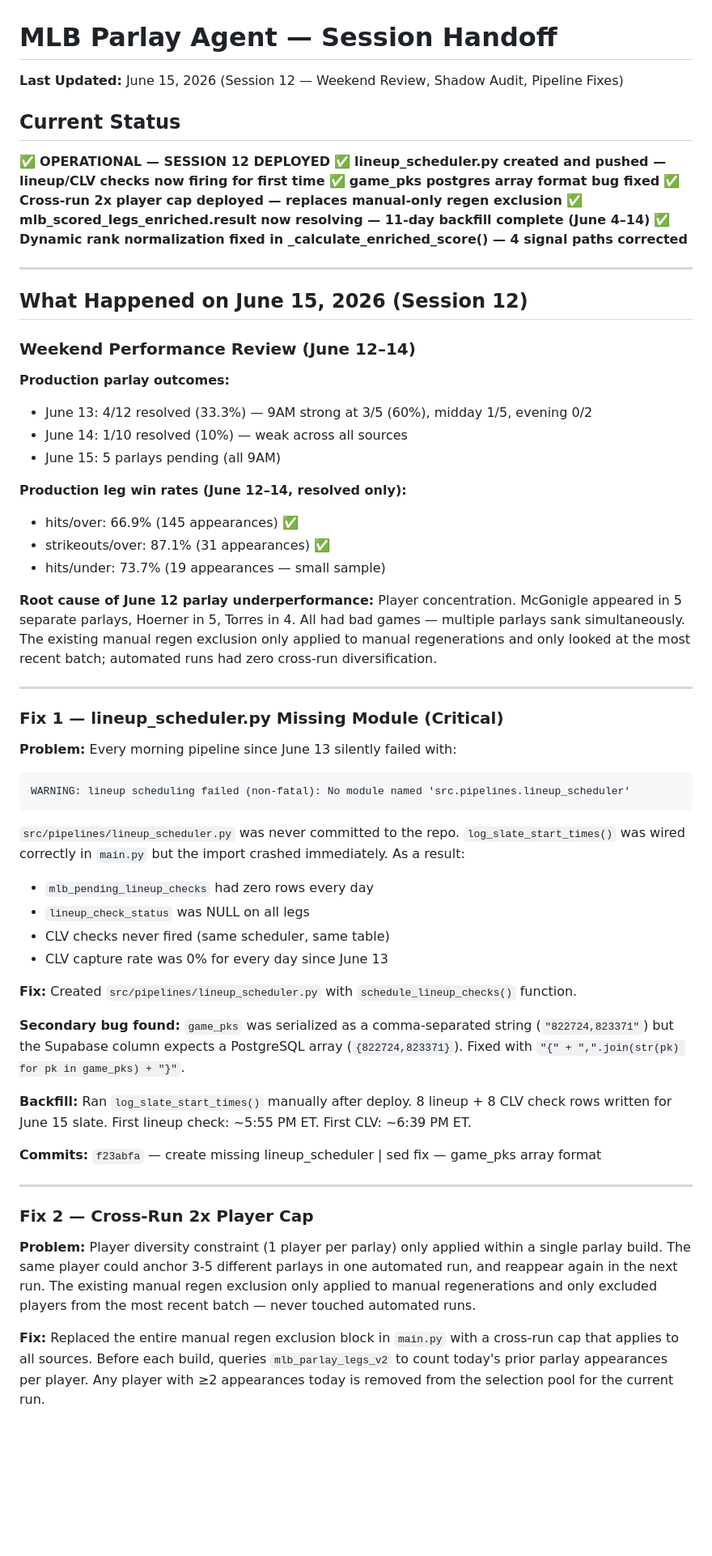
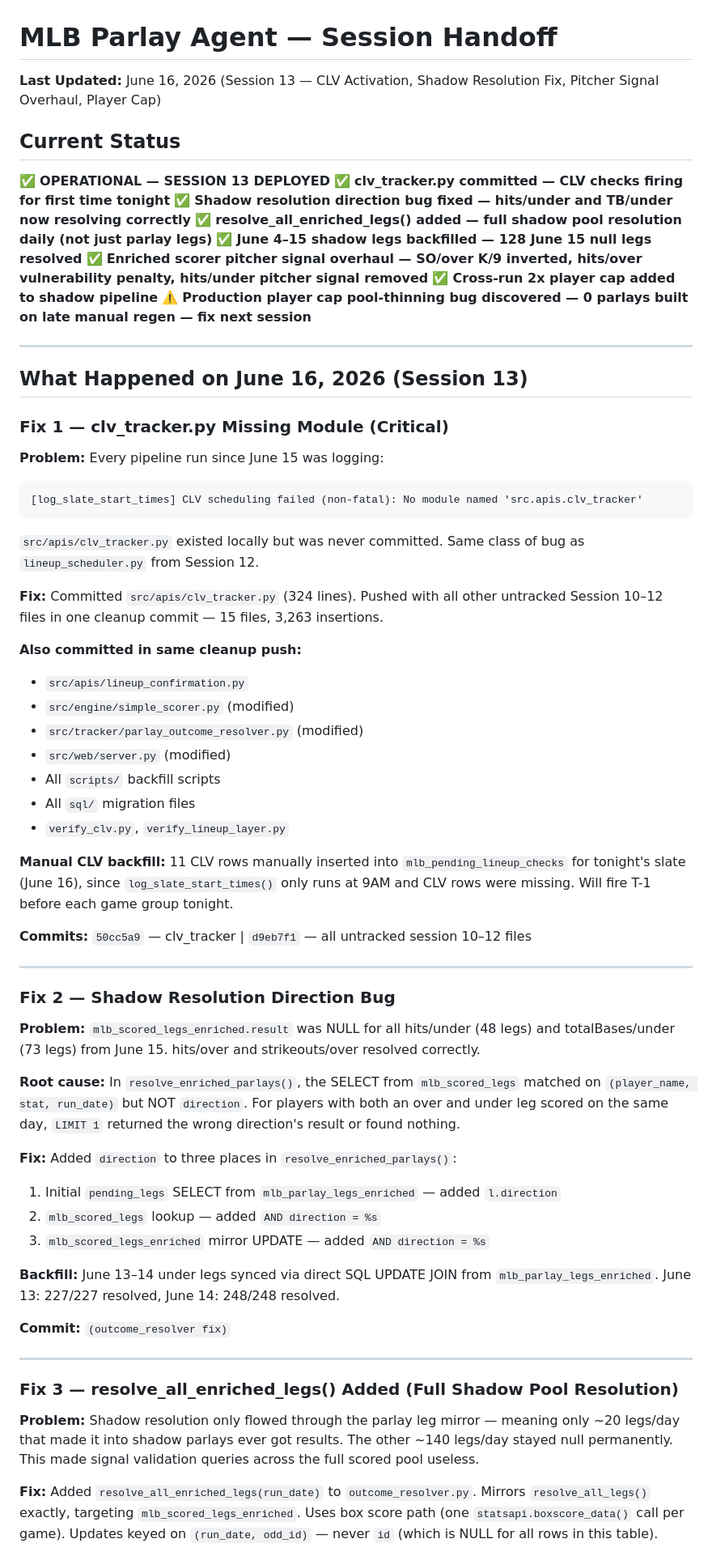
Before and after one commit to MrGweeod/mlb-agent, a Markdown page: docs/SESSION_HANDOFF.md, the part around one of its changes. Shown at 81% size. GitHub-like rendering; blank space fills up the shorter version.

````diff
--- a/docs/SESSION_HANDOFF.md
+++ b/docs/SESSION_HANDOFF.md
@@ -1,59 +1,65 @@
 # MLB Parlay Agent — Session Handoff
-**Last Updated:** June 15, 2026 (Session 12 — Weekend Review, Shadow Audit, Pipeline Fixes)
+**Last Updated:** June 16, 2026 (Session 13 — CLV Activation, Shadow Resolution Fix, Pitcher Signal Overhaul, Player Cap)
 
 ## Current Status
-✅ **OPERATIONAL — SESSION 12 DEPLOYED**
-✅ **lineup_scheduler.py created and pushed — lineup/CLV checks now firing for first time**
-✅ **game_pks postgres array format bug fixed**
-✅ **Cross-run 2x player cap deployed — replaces manual-only regen exclusion**
-✅ **mlb_scored_legs_enriched.result now resolving — 11-day backfill complete (June 4–14)**
-✅ **Dynamic rank normalization fixed in _calculate_enriched_score() — 4 signal paths corrected**
+✅ **OPERATIONAL — SESSION 13 DEPLOYED**
+✅ **clv_tracker.py committed — CLV checks firing for first time tonight**
+✅ **Shadow resolution direction bug fixed — hits/under and TB/under now resolving correctly**
+✅ **resolve_all_enriched_legs() added — full shadow pool resolution daily (not just parlay legs)**
+✅ **June 4–15 shadow legs backfilled — 128 June 15 null legs resolved**
+✅ **Enriched scorer pitcher signal overhaul — SO/over K/9 inverted, hits/over vulnerability penalty, hits/under pitcher signal removed**
+✅ **Cross-run 2x player cap added to shadow pipeline**
+⚠️ **Production player cap pool-thinning bug discovered — 0 parlays built on late manual regen — fix next session**
 
 ---
 
-## What Happened on June 15, 2026 (Session 12)
+## What Happened on June 16, 2026 (Session 13)
 
-### Weekend Performance Review (June 12–14)
+### Fix 1 — clv_tracker.py Missing Module (Critical)
 
-**Production parlay outcomes:**
-- June 13: 4/12 resolved (33.3%) — 9AM strong at 3/5 (60%), midday 1/5, evening 0/2
-- June 14: 1/10 resolved (10%) — weak across all sources
-- June 15: 5 parlays pending (all 9AM)
+**Problem:** Every pipeline run since June 15 was logging:
+```
+[log_slate_start_times] CLV scheduling failed (non-fatal): No module named 'src.apis.clv_tracker'
+```
+`src/apis/clv_tracker.py` existed locally but was never committed. Same class of bug as `lineup_scheduler.py` from Session 12.
 
-**Production leg win rates (June 12–14, resolved only):**
-- hits/over: 66.9% (145 appearances) ✅
-- strikeouts/over: 87.1% (31 appearances) ✅
-- hits/under: 73.7% (19 appearances — small sample)
+**Fix:** Committed `src/apis/clv_tracker.py` (324 lines). Pushed with all other untracked Session 10–12 files in one cleanup commit — 15 files, 3,263 insertions.
 
-**Root cause of June 12 parlay underperformance:** Player concentration. McGonigle appeared in 5 separate parlays, Hoerner in 5, Torres in 4. All had bad games — multiple parlays sank simultaneously. The existing manual regen exclusion only applied to manual regenerations and only looked at the most recent batch; automated runs had zero cross-run diversification.
+**Also committed in same cleanup push:**
+- `src/apis/lineup_confirmation.py`
+- `src/engine/simple_scorer.py` (modified)
+- `src/tracker/parlay_outcome_resolver.py` (modified)
+- `src/web/server.py` (modified)
+- All `scripts/` backfill scripts
+- All `sql/` migration files
+- `verify_clv.py`, `verify_lineup_layer.py`
+
+**Manual CLV backfill:** 11 CLV rows manually inserted into `mlb_pending_lineup_checks` for tonight's slate (June 16), since `log_slate_start_times()` only runs at 9AM and CLV rows were missing. Will fire T-1 before each game group tonight.
+
+**Commits:** `50cc5a9` — clv_tracker | `d9eb7f1` — all untracked session 10–12 files
 
 ---
 
-### Fix 1 — lineup_scheduler.py Missing Module (Critical)
+### Fix 2 — Shadow Resolution Direction Bug
 
-**Problem:** Every morning pipeline since June 13 silently failed with:
-```
-WARNING: lineup scheduling failed (non-fatal): No module named 'src.pipelines.lineup_scheduler'
-```
-`src/pipelines/lineup_scheduler.py` was never committed to the repo. `log_slate_start_times()` was wired correctly in `main.py` but the import crashed immediately. As a result:
-- `mlb_pending_lineup_checks` had zero rows every day
-- `lineup_check_status` was NULL on all legs
-- CLV checks never fired (same scheduler, same table)
-- CLV capture rate was 0% for every day since June 13
+**Problem:** `mlb_scored_legs_enriched.result` was NULL for all hits/under (48 legs) and totalBases/under (73 legs) from June 15. hits/over and strikeouts/over resolved correctly.
 
-**Fix:** Created `src/pipelines/lineup_scheduler.py` with `schedule_lineup_checks()` function.
+**Root cause:** In `resolve_enriched_parlays()`, the SELECT from `mlb_scored_legs` matched on `(player_name, stat, run_date)` but NOT `direction`. For players with both an over and under leg scored on the same day, `LIMIT 1` returned the wrong direction's result or found nothing.
 
-**Secondary bug found:** `game_pks` was serialized as a comma-separated string (`"822724,823371"`) but the Supabase column expects a PostgreSQL array (`{822724,823371}`). Fixed with `"{" + ",".join(str(pk) for pk in game_pks) + "}"`.
+**Fix:** Added `direction` to three places in `resolve_enriched_parlays()`:
+1. Initial `pending_legs` SELECT from `mlb_parlay_legs_enriched` — added `l.direction`
+2. `mlb_scored_legs` lookup — added `AND direction = %s`
+3. `mlb_scored_legs_enriched` mirror UPDATE — added `AND direction = %s`
 
-**Backfill:** Ran `log_slate_start_times()` manually after deploy. 8 lineup + 8 CLV check rows written for June 15 slate. First lineup check: ~5:55 PM ET. First CLV: ~6:39 PM ET.
+**Backfill:** June 13–14 under legs synced via direct SQL UPDATE JOIN from `mlb_parlay_legs_enriched`. June 13: 227/227 resolved, June 14: 248/248 resolved.
 
-**Commits:** `f23abfa` — create missing lineup_scheduler | sed fix — game_pks array format
+**Commit:** `(outcome_resolver fix)`
 
 ---
 
-### Fix 2 — Cross-Run 2x Player Cap
+### Fix 3 — resolve_all_enriched_legs() Added (Full Shadow Pool Resolution)
 
-**Problem:** Player diversity constraint (1 player per parlay) only applied within a single parlay build. The same player could anchor 3-5 different parlays in one automated run, and reappear again in the next run. The existing manual regen exclusion only applied to manual regenerations and only excluded players from the most recent batch — never touched automated runs.
+**Problem:** Shadow resolution only flowed through the parlay leg mirror — meaning only ~20 legs/day that made it into shadow parlays ever got results. The other ~140 legs/day stayed null permanently. This made signal validation queries across the full scored pool useless.
 
-**Fix:** Replaced the entire manual regen exclusion block in `main.py` with a cross-run cap that applies to all sources. Before each build, queries `mlb_parlay_legs_v2` to count today's prior parlay appearances per player. Any player with ≥2 appearances today is removed from the selection pool for the current run.
+**Fix:** Added `resolve_all_enriched_legs(run_date)` to `outcome_resolver.py`. Mirrors `resolve_all_legs()` exactly, targeting `mlb_scored_legs_enriched`. Uses box score path (one `statsapi.boxscore_data()` call per game). Updates keyed on `(run_date, odd_id)` — never `id` (which is NULL for all rows in this table).
 
````
Also changed, not shown: other parts of docs/SESSION_HANDOFF.md (+143 -128 lines).
